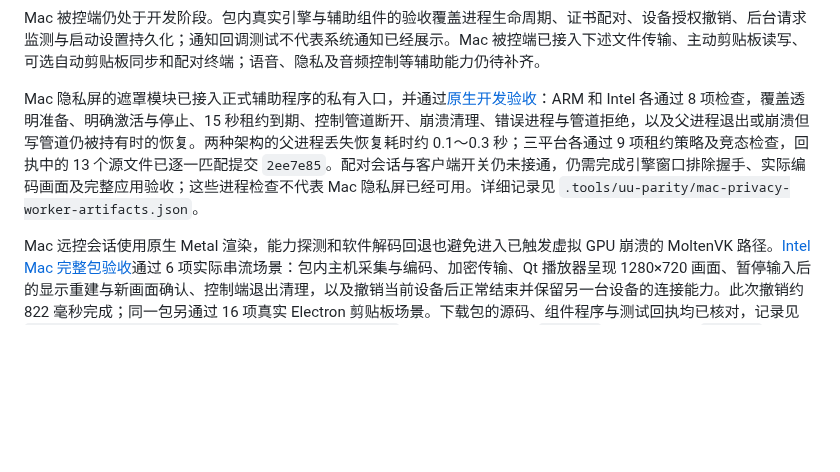
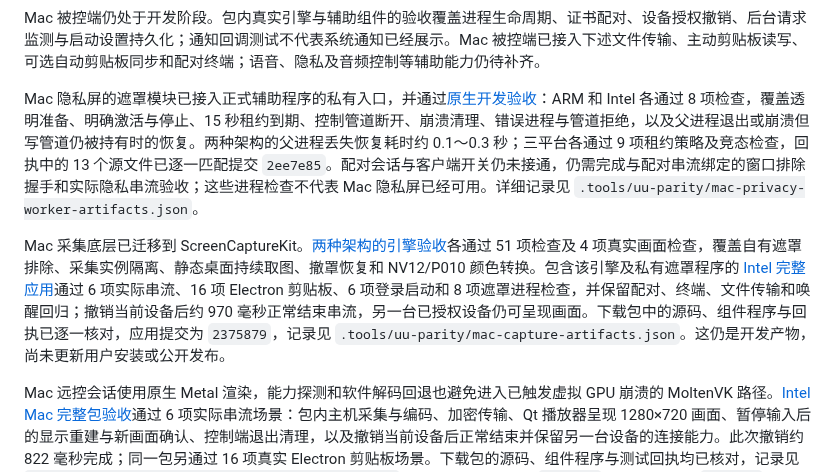
Before and after one commit to ffffhx/cliprelay, a Markdown page: README.md, the part around the change. Drawn GitHub-style; blank space fills up the shorter version.

Commit message:
Document verified ScreenCaptureKit and owned Mac mask worker prerequisites

```diff
--- a/README.md
+++ b/README.md
@@ -56,7 +56,9 @@ Mac 配对身份和主机记录保存在 `~/Library/Application Support/ClipRela
 
 Mac 被控端仍处于开发阶段。包内真实引擎与辅助组件的验收覆盖进程生命周期、证书配对、设备授权撤销、后台请求监测与启动设置持久化；通知回调测试不代表系统通知已经展示。Mac 被控端已接入下述文件传输、主动剪贴板读写、可选自动剪贴板同步和配对终端；语音、隐私及音频控制等辅助能力仍待补齐。
 
-Mac 隐私屏的遮罩模块已接入正式辅助程序的私有入口，并通过[原生开发验收](https://github.com/ffffhx/cliprelay/actions/runs/38990019663)：ARM 和 Intel 各通过 8 项检查，覆盖透明准备、明确激活与停止、15 秒租约到期、控制管道断开、崩溃清理、错误进程与管道拒绝，以及父进程退出或崩溃但写管道仍被持有时的恢复。两种架构的父进程丢失恢复耗时约 0.1～0.3 秒；三平台各通过 9 项租约策略及竞态检查，回执中的 13 个源文件已逐一匹配提交 `2ee7e85`。配对会话与客户端开关仍未接通，仍需完成引擎窗口排除握手、实际编码画面及完整应用验收；这些进程检查不代表 Mac 隐私屏已经可用。详细记录见 `.tools/uu-parity/mac-privacy-worker-artifacts.json`。
+Mac 隐私屏的遮罩模块已接入正式辅助程序的私有入口，并通过[原生开发验收](https://github.com/ffffhx/cliprelay/actions/runs/38990019663)：ARM 和 Intel 各通过 8 项检查，覆盖透明准备、明确激活与停止、15 秒租约到期、控制管道断开、崩溃清理、错误进程与管道拒绝，以及父进程退出或崩溃但写管道仍被持有时的恢复。两种架构的父进程丢失恢复耗时约 0.1～0.3 秒；三平台各通过 9 项租约策略及竞态检查，回执中的 13 个源文件已逐一匹配提交 `2ee7e85`。配对会话与客户端开关仍未接通，仍需完成与配对串流绑定的窗口排除握手和实际隐私串流验收；这些进程检查不代表 Mac 隐私屏已经可用。详细记录见 `.tools/uu-parity/mac-privacy-worker-artifacts.json`。
+
+Mac 采集底层已迁移到 ScreenCaptureKit。[两种架构的引擎验收](https://github.com/ffffhx/cliprelay/actions/runs/38989065909)各通过 51 项检查及 4 项真实画面检查，覆盖自有遮罩排除、采集实例隔离、静态桌面持续取图、撤罩恢复和 NV12/P010 颜色转换。包含该引擎及私有遮罩程序的 [Intel 完整应用](https://github.com/ffffhx/cliprelay/actions/runs/38990630486)通过 6 项实际串流、16 项 Electron 剪贴板、6 项登录启动和 8 项遮罩进程检查，并保留配对、终端、文件传输和唤醒回归；撤销当前设备后约 970 毫秒正常结束串流，另一台已授权设备仍可呈现画面。下载包中的源码、组件程序与回执已逐一核对，应用提交为 `2375879`，记录见 `.tools/uu-parity/mac-capture-artifacts.json`。这仍是开发产物，尚未更新用户安装或公开发布。
 
 Mac 远控会话使用原生 Metal 渲染，能力探测和软件解码回退也避免进入已触发虚拟 GPU 崩溃的 MoltenVK 路径。[Intel Mac 完整包验收](https://github.com/ffffhx/cliprelay/actions/runs/38975309199)通过 6 项实际串流场景：包内主机采集与编码、加密传输、Qt 播放器呈现 1280×720 画面、暂停输入后的显示重建与新画面确认、控制端退出清理，以及撤销当前设备后正常结束并保留另一台设备的连接能力。此次撤销约 822 毫秒完成；同一包另通过 16 项真实 Electron 剪贴板场景。下载包的源码、组件程序与测试回执均已核对，记录见 `.tools/uu-parity/mac-host-stream-artifacts.json`。验收对应应用提交 `60b1096` 和播放器提交 `0bc76ac`，不代表物理键鼠输入效果、两台真实电脑、公网体验、系统权限交互或钥匙串已验收。
 
```
